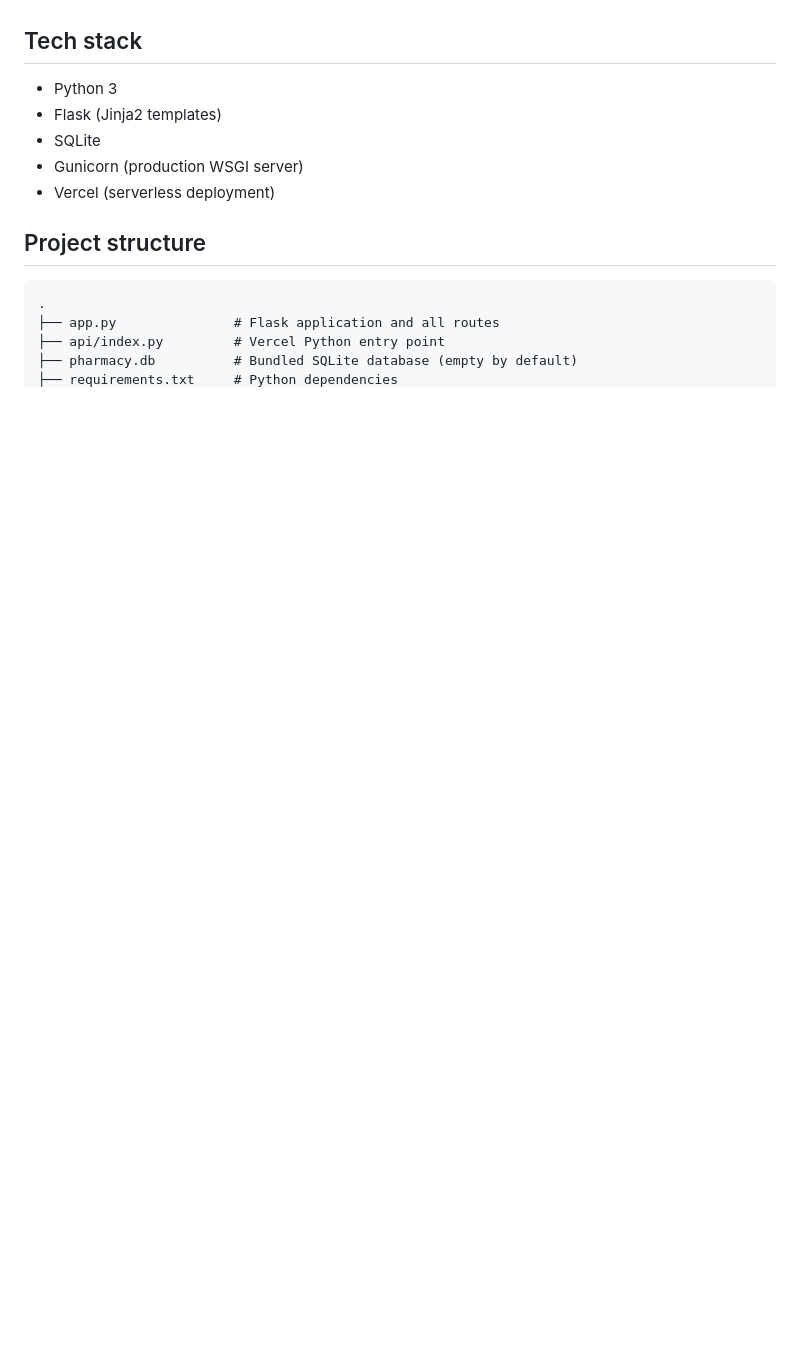
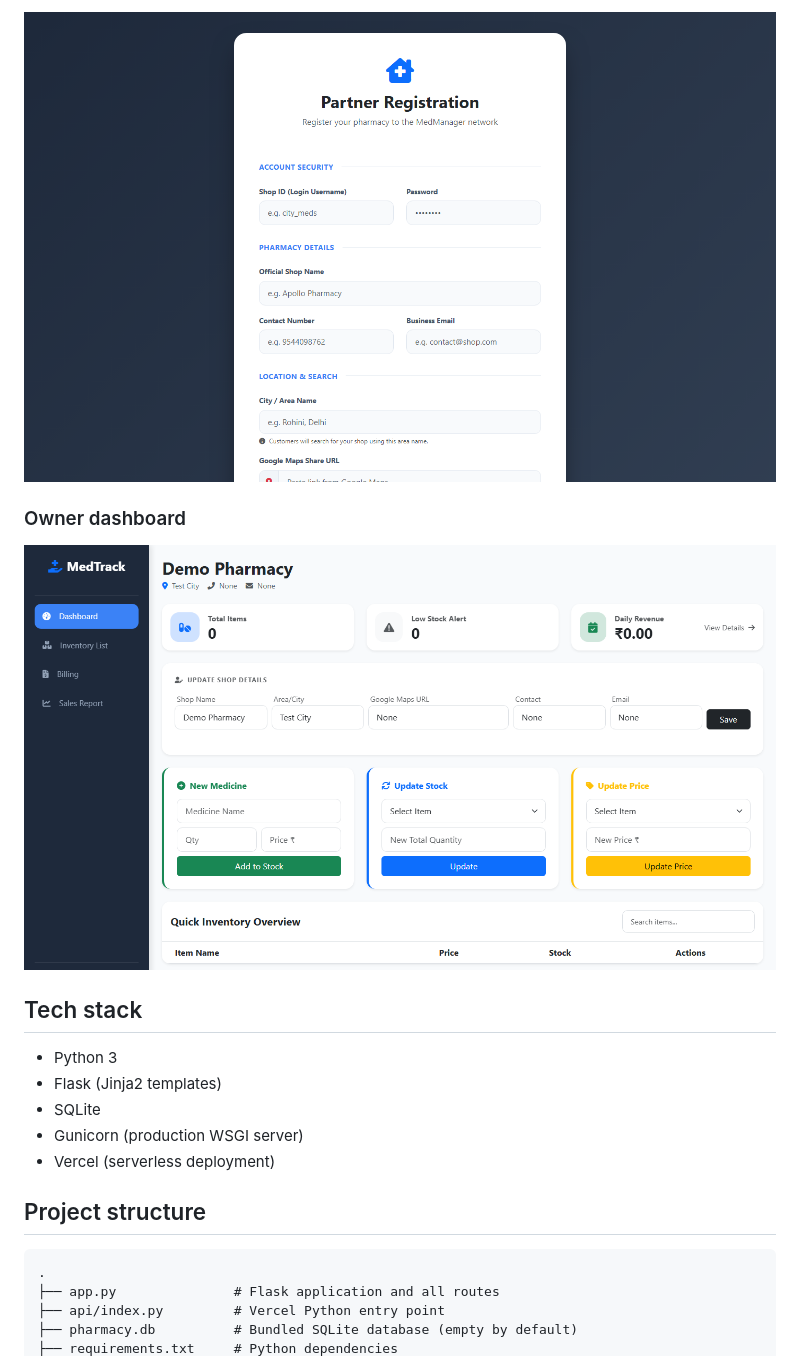
Before and after one commit to 4thulbabu/MedTrack, a Markdown page: README.md, the part around one of its changes. Drawn GitHub-style; pictures changed too: screenshots/dashboard.png (added), screenshots/register.png (added); blank space fills up the shorter version.

```diff
--- a/README.md
+++ b/README.md
@@ -14,3 +29,8 @@ MedTrack is a lightweight pharmacy inventory and sales management web app built
+![MedTrack registration page](screenshots/register.png)
+
+### Owner dashboard
+
+![MedTrack owner dashboard](screenshots/dashboard.png)
 
 ## Tech stack
 
```
Also changed, not shown: other parts of README.md (+16 -0 lines), screenshots/home.png (added), screenshots/login.png (added), screenshots/search.png (added).
